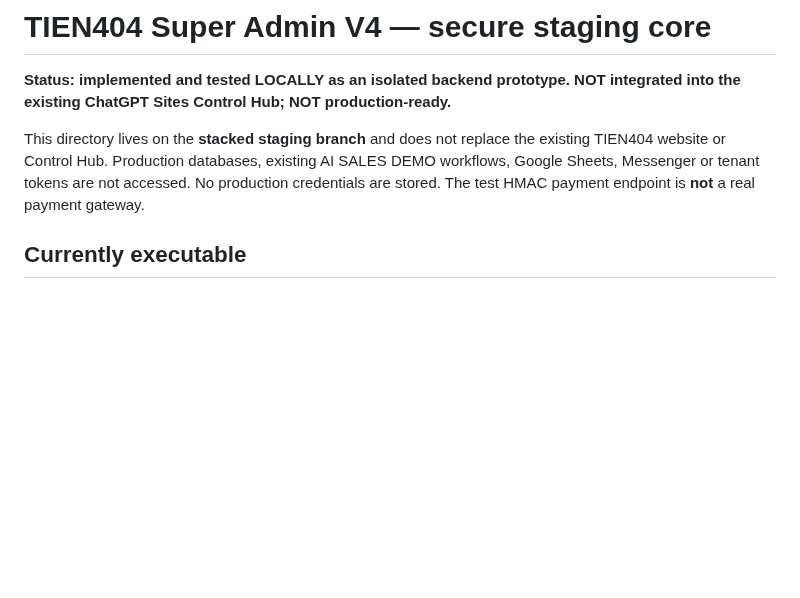
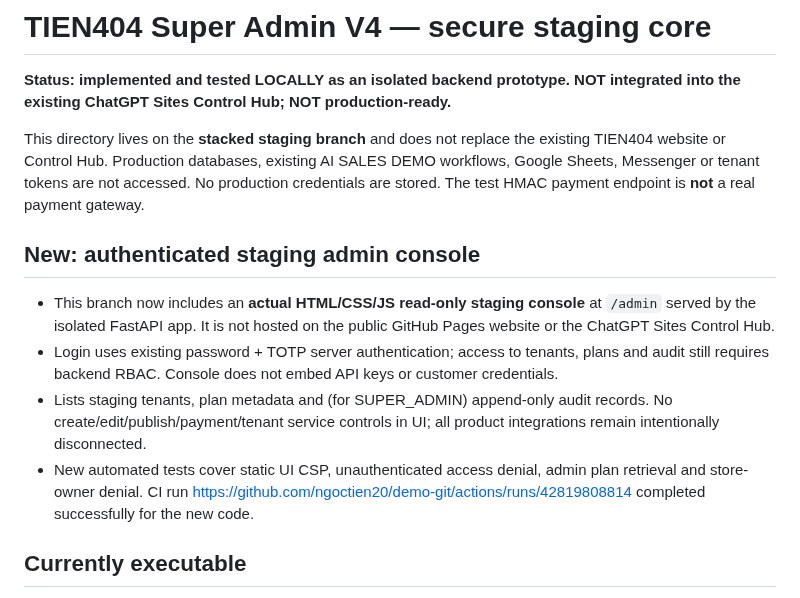
Before and after one commit to ngoctien20/demo-git, a Markdown page: ops/super-admin/README.md, the part around the change. Rendered like a GitHub page; blank space fills up the shorter version.

Commit message:
Update Super Admin V4 staging UI checkpoint and release gates

```diff
--- a/ops/super-admin/README.md
+++ b/ops/super-admin/README.md
@@ -3,6 +3,13 @@
 **Status: implemented and tested LOCALLY as an isolated backend prototype. NOT integrated into the existing ChatGPT Sites Control Hub; NOT production-ready.**
 
 This directory lives on the **stacked staging branch** and does not replace the existing TIEN404 website or Control Hub. Production databases, existing AI SALES DEMO workflows, Google Sheets, Messenger or tenant tokens are not accessed. No production credentials are stored. The test HMAC payment endpoint is **not** a real payment gateway.
+
+## New: authenticated staging admin console
+
+- This branch now includes an **actual HTML/CSS/JS read-only staging console** at `/admin` served by the isolated FastAPI app. It is not hosted on the public GitHub Pages website or the ChatGPT Sites Control Hub.
+- Login uses existing password + TOTP server authentication; access to tenants, plans and audit still requires backend RBAC. Console does not embed API keys or customer credentials.
+- Lists staging tenants, plan metadata and (for SUPER_ADMIN) append-only audit records. No create/edit/publish/payment/tenant service controls in UI; all product integrations remain intentionally disconnected.
+- New automated tests cover static UI CSP, unauthenticated access denial, admin plan retrieval and store-owner denial. CI run https://github.com/ngoctien20/demo-git/actions/runs/42819808814 completed successfully for the new code.
 
 ## Currently executable
 
```
